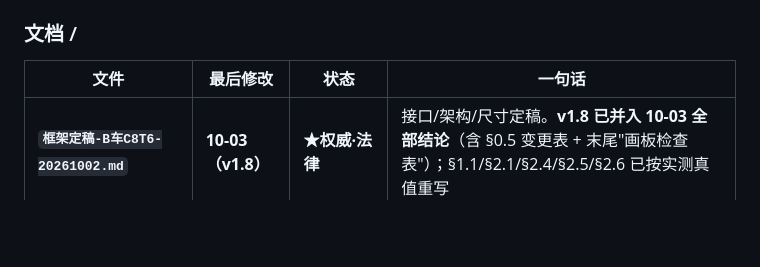
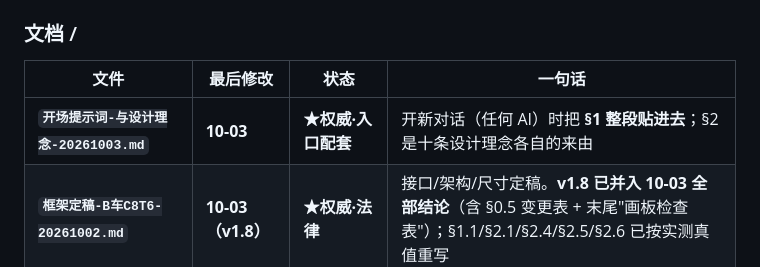
Before and after one commit to xigua862/SMARTCAR2, a Markdown page: 交接3-唯一入口-20261003.md, the part around the change. Drawn GitHub-style; blank space fills up the shorter version.

```diff
--- a/交接3-唯一入口-20261003.md
+++ b/交接3-唯一入口-20261003.md
@@ -54,6 +54,7 @@ ls -lat --time-style=long-iso 文档\      # 文档
 
 | 文件 | 最后修改 | 状态 | 一句话 |
 |---|---|---|---|
+| **`开场提示词-与设计理念-20261003.md`** | **10-03** | **★权威·入口配套** | 开新对话（任何 AI）时把 **§1 整段贴进去**；§2 是十条设计理念各自的来由 |
 | **`框架定稿-B车C8T6-20261002.md`** | **10-03（v1.8）** | **★权威·法律** | 接口/架构/尺寸定稿。**v1.8 已并入 10-03 全部结论**（含 §0.5 变更表 + 末尾"画板检查表"）；§1.1/§2.1/§2.4/§2.5/§2.6 已按实测真值重写 |
 | `待并入v1.8-清单-20261003.md` | 10-03 00:40 | ✅ **已并入 v1.8，降为留档** | 增量来源记录（规则依据、惯导主线、2 电机口径、6 个待测数、军师自查项、§五实测值）|
 | **`讨论-外购循迹模块选型-20261003.md`** | 10-03 00:31 | **★权威·最新** | 模块选型讨论稿 → 已定：**买龙邱 8 路模拟量款**；含向客服的 8 个问题 |
```
Also changed, not shown: 文档/开场提示词-与设计理念-20261003.md (added, +105 -0 lines).
